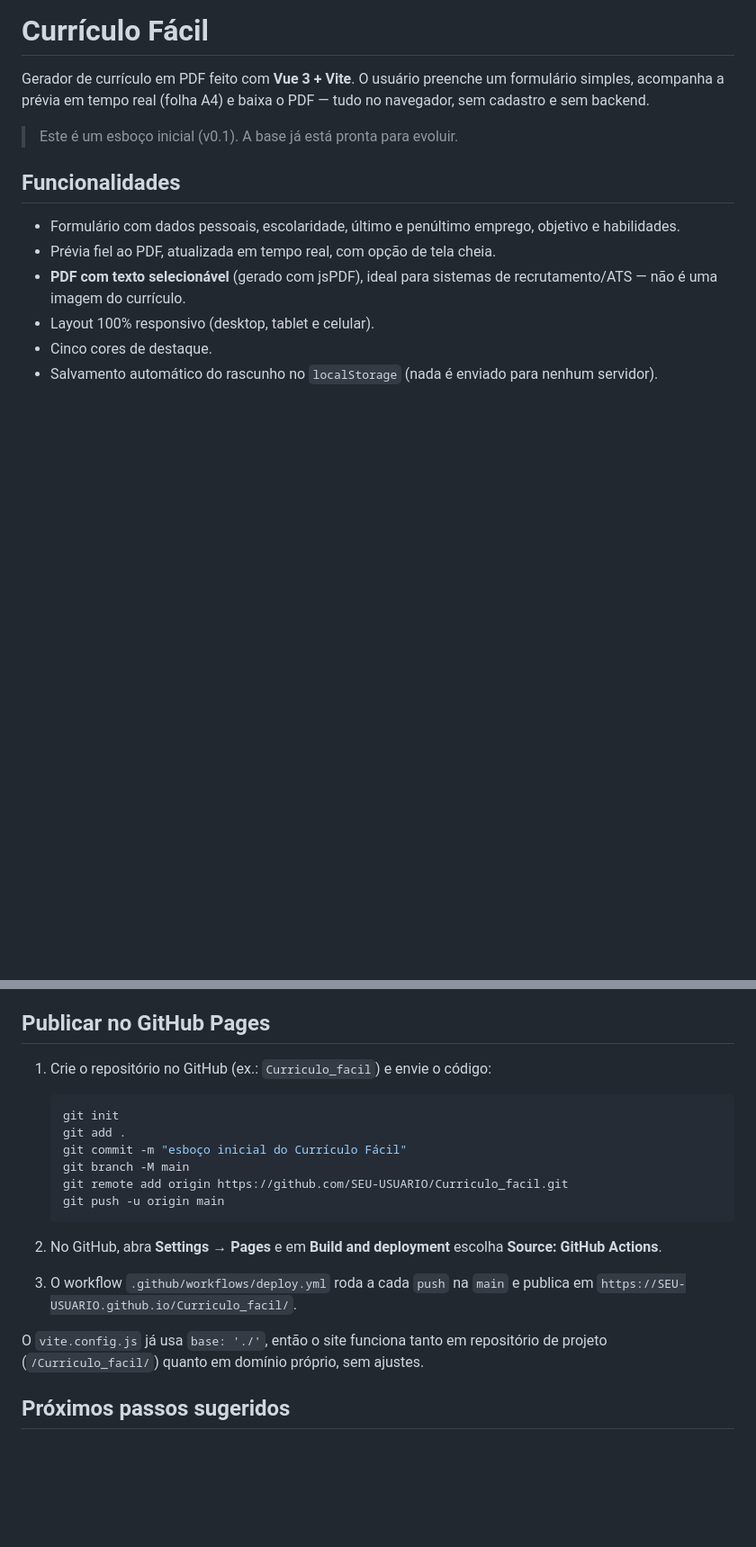
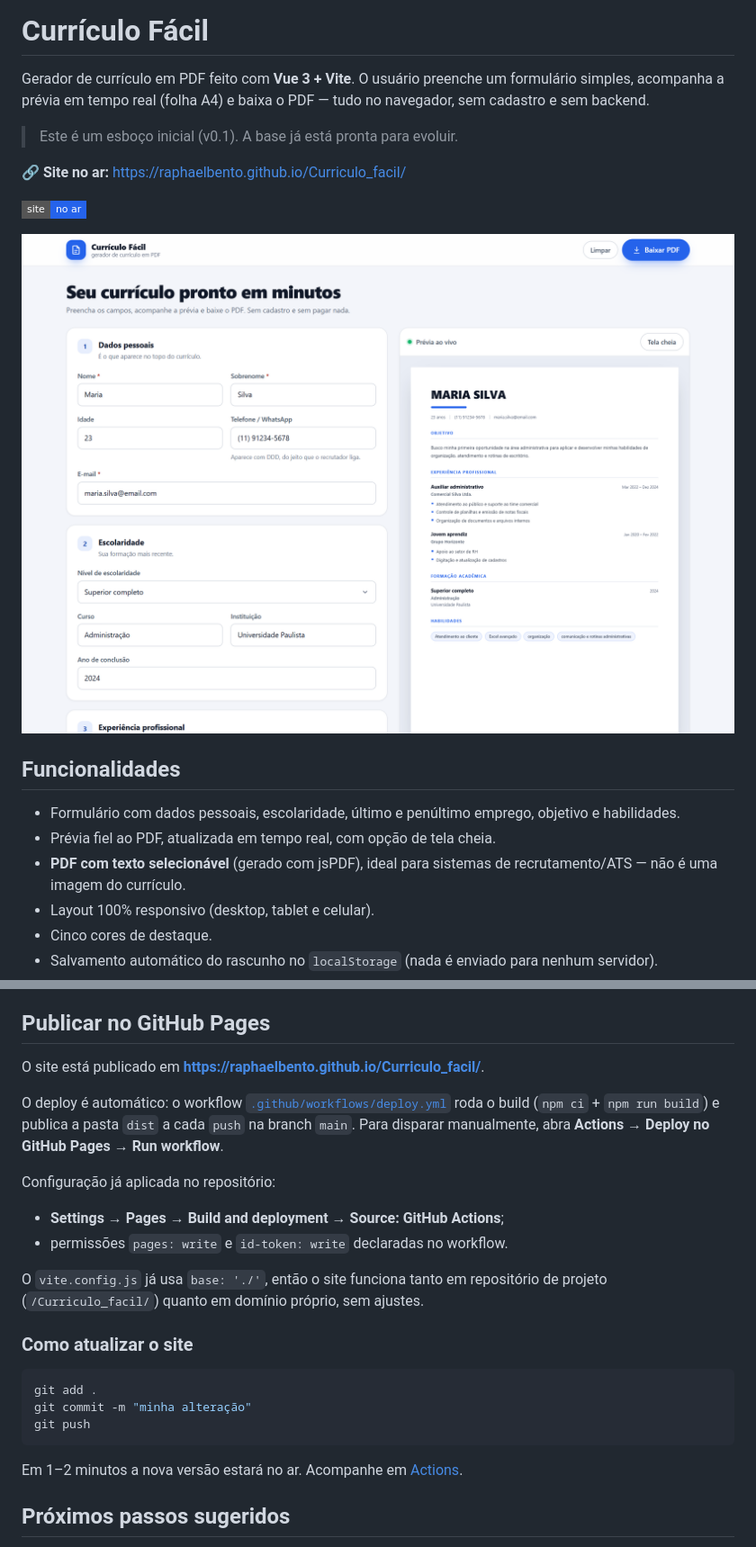
Before and after one commit to RaphaelBento/Curriculo_facil, a Markdown page: README.md, 2 parts joined by grey strips. Shown at 90% size. GitHub-like rendering; pictures changed too: docs/preview.png (added); badges without logos; blank space fills up the shorter version.

Commit message:
docs: adiciona captura de tela e instrucoes do GitHub Pages

````diff
--- a/README.md
+++ b/README.md
@@ -5,6 +5,16 @@ formulário simples, acompanha a prévia em tempo real (folha A4) e baixa o PDF
 tudo no navegador, sem cadastro e sem backend.
 
 > Este é um esboço inicial (v0.1). A base já está pronta para evoluir.
+
+🔗 **Site no ar:** https://raphaelbento.github.io/Curriculo_facil/
+
+[![Site no ar](https://img.shields.io/badge/site-no%20ar-2563eb?style=flat-square)](https://raphaelbento.github.io/Curriculo_facil/)
+
+<p align="center">
+  <a href="https://raphaelbento.github.io/Curriculo_facil/">
+    <img src="docs/preview.png" alt="Interface do Currículo Fácil: formulário à esquerda e prévia do currículo em A4 à direita" width="860">
+  </a>
+</p>
 
 ## Funcionalidades
 
@@ -89,26 +100,32 @@ esperadas.
 
 ## Publicar no GitHub Pages
 
-1. Crie o repositório no GitHub (ex.: `Curriculo_facil`) e envie o código:
+O site está publicado em **https://raphaelbento.github.io/Curriculo_facil/**.
 
-   ```bash
-   git init
-   git add .
-   git commit -m "esboço inicial do Currículo Fácil"
-   git branch -M main
-   git remote add origin https://github.com/SEU-USUARIO/Curriculo_facil.git
-   git push -u origin main
-   ```
+O deploy é automático: o workflow [`.github/workflows/deploy.yml`](.github/workflows/deploy.yml)
+roda o build (`npm ci` + `npm run build`) e publica a pasta `dist` a cada `push`
+na branch `main`. Para disparar manualmente, abra **Actions → Deploy no GitHub Pages
+→ Run workflow**.
 
-2. No GitHub, abra **Settings → Pages** e em **Build and deployment** escolha
-   **Source: GitHub Actions**.
+Configuração já aplicada no repositório:
 
-3. O workflow `.github/workflows/deploy.yml` roda a cada `push` na `main` e
-   publica em `https://SEU-USUARIO.github.io/Curriculo_facil/`.
+- **Settings → Pages → Build and deployment → Source: GitHub Actions**;
+- permissões `pages: write` e `id-token: write` declaradas no workflow.
 
 O `vite.config.js` já usa `base: './'`, então o site funciona tanto em
 repositório de projeto (`/Curriculo_facil/`) quanto em domínio próprio, sem
 ajustes.
+
+### Como atualizar o site
+
+```bash
+git add .
+git commit -m "minha alteração"
+git push
+```
+
+Em 1–2 minutos a nova versão estará no ar. Acompanhe em
+[Actions](https://github.com/RaphaelBento/Curriculo_facil/actions).
 
 ## Próximos passos sugeridos
 
````
Also changed, not shown: other parts of README.md (+1 -0 lines).
